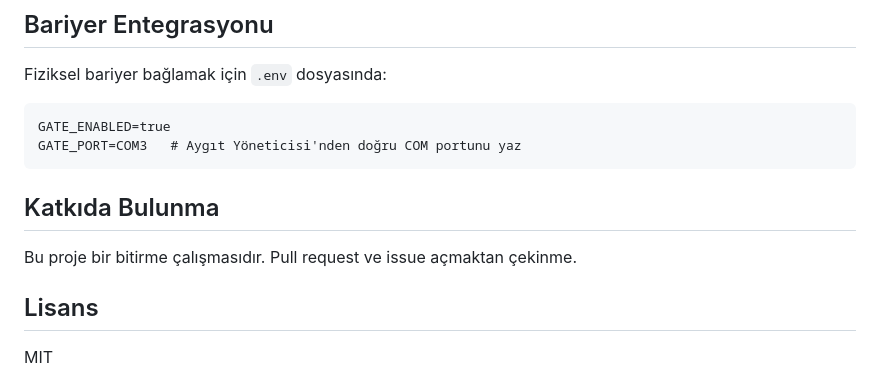
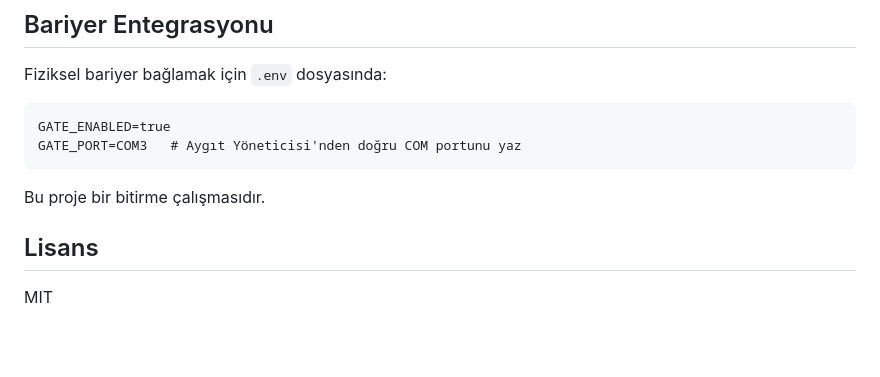
Before and after one commit to Cannparmak/PlateDetectionSystem, a Markdown page: README.md, the part around the change. Drawn GitHub-style; blank space fills up the shorter version.

Commit message:
Update README
Removed contribution section and clarified project purpose.

````diff
--- a/README.md
+++ b/README.md
@@ -112,9 +112,7 @@ GATE_ENABLED=true
 GATE_PORT=COM3   # Aygıt Yöneticisi'nden doğru COM portunu yaz
 ```
 
-## Katkıda Bulunma
-
-Bu proje bir bitirme çalışmasıdır. Pull request ve issue açmaktan çekinme.
+Bu proje bir bitirme çalışmasıdır.
 
 ## Lisans
 
````
